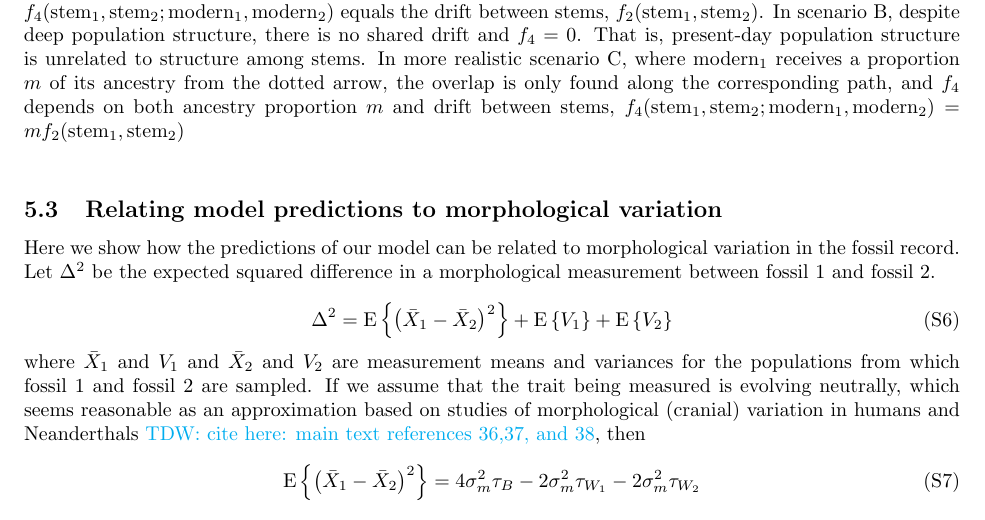
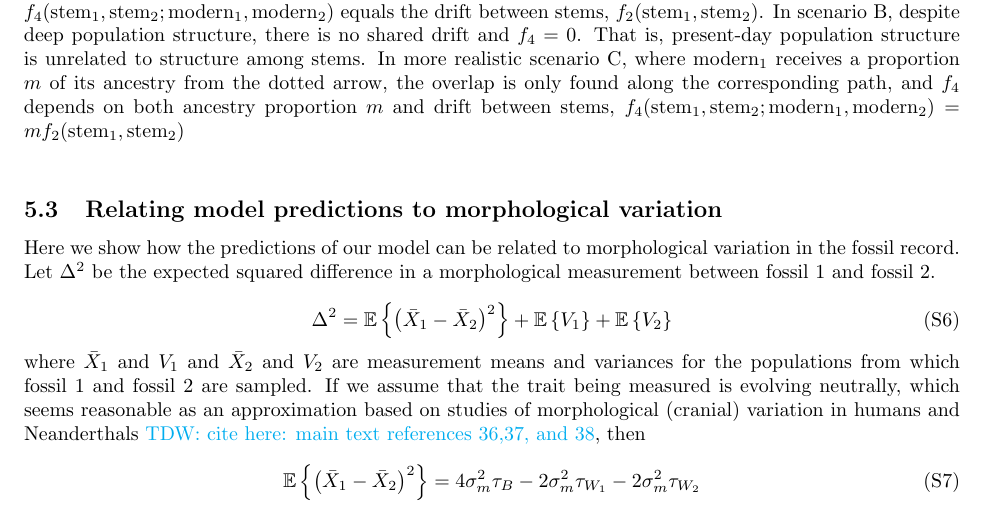
Before and after one commit to apragsdale/african-structure-paper, a LaTeX document (supplement.tex): part of page 9 of 48, cut so that both start at the same text. Compiled offline with pdfLaTeX; a missing bibliography style is replaced by a similar one.

Commit message:
Update supplement.tex

```diff
--- a/supplement.tex
+++ b/supplement.tex
@@ -629,12 +629,12 @@ Figures~\ref{fig:supp-f4s-single-origin}--\ref{fig:supp-f4s-merger-with-stem-mig
 Here we show how the predictions of our model can be related to morphological variation in the fossil record. Let $\Delta^2$ be the expected squared difference in a morphological measurement between fossil 1 and fossil 2.
 
 \begin{equation}
-	\Delta^2=\mathrm{E}\left\{\left(\bar{X}_1-\bar{X}_2\right)^2\right\}+\mathrm{E}\left\{V_1\right\}+\mathrm{E}\left\{V_2\right\}
+	\Delta^2=\E\left\{\left(\bar{X}_1-\bar{X}_2\right)^2\right\}+\E\left\{V_1\right\}+\E\left\{V_2\right\}
 \end{equation}
 where $\bar{X}_1$ and $V_1$ and $\bar{X}_2$ and $V_2$ are measurement means and variances for the populations from which fossil 1 and fossil 2 are sampled. If we assume that the trait being measured is evolving neutrally, which seems reasonable as an approximation based on studies of morphological (cranial) variation in humans and Neanderthals \tdwcomment{cite here: main text references 36,37, and 38}, then
 
 \begin{equation}
-	\mathrm{E}\left\{\left(\bar{X}_1-\bar{X}_2\right)^2\right\}=4\sigma_m^2\tau_B-2\sigma_m^2\tau_{W_1}-2\sigma_m^2\tau_{W_2}
+	\E\left\{\left(\bar{X}_1-\bar{X}_2\right)^2\right\}=4\sigma_m^2\tau_B-2\sigma_m^2\tau_{W_1}-2\sigma_m^2\tau_{W_2}
 \end{equation}
 
 \begin{equation}
```
Also changed, not shown: supplement.tex (4 more changed lines).
